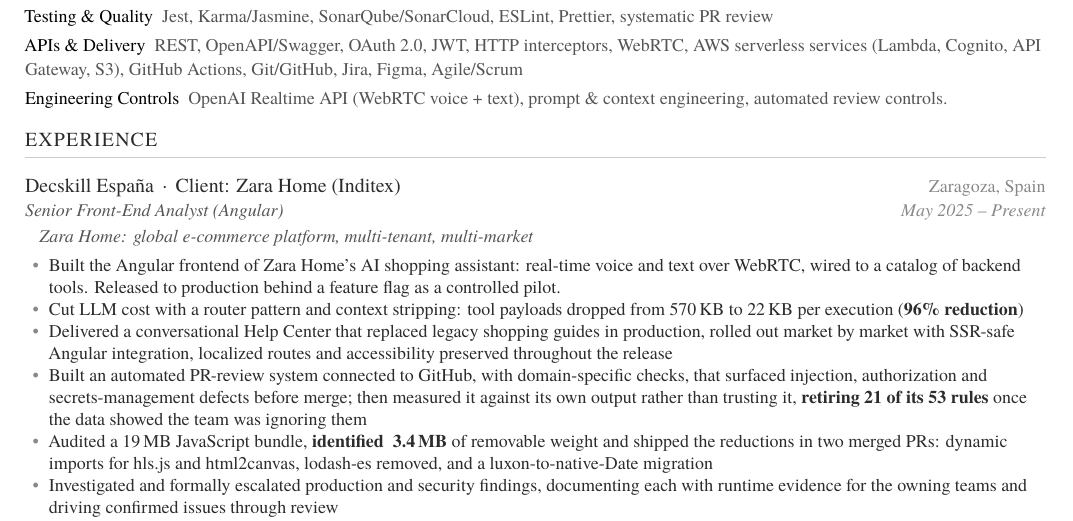
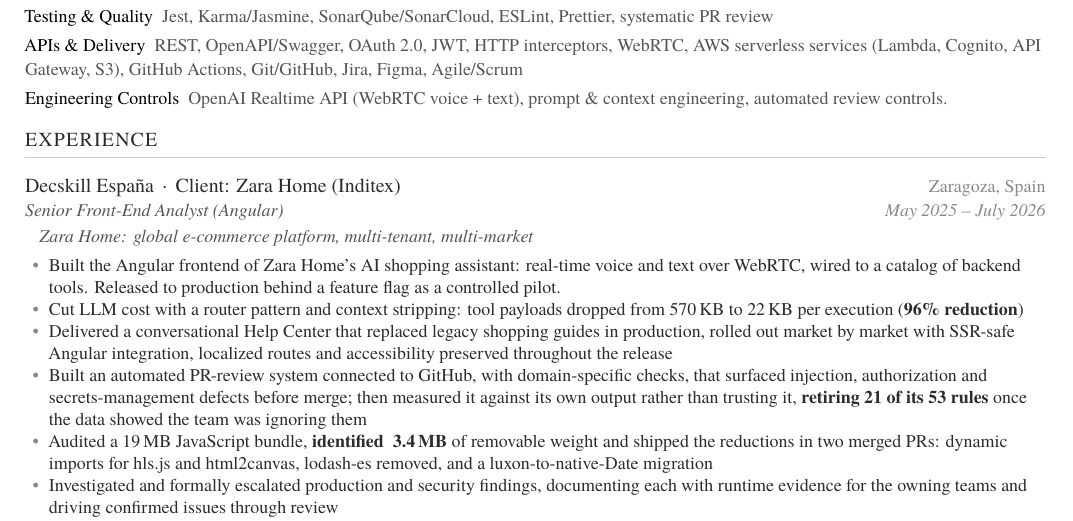
Before and after one commit to mihailmariusiondev/mihailmariusiondev.github.io, a LaTeX CV (cv-src/cv_marius.tex): part of page 1 of 2, cut so that both start at the same text. Compiled offline with XeLaTeX; a missing font is replaced by an installed copy or a similar font.

Commit message:
fix: close Decskill role in canonical CV
Why: The employment relationship ended on 22 July 2026, but both CV languages still described the role as current.

```diff
--- a/cv-src/cv_marius.tex
+++ b/cv-src/cv_marius.tex
@@ -125,7 +125,7 @@
 % ── EXPERIENCE ──
 \section{Experience}
 
-\job{Decskill Espa\~na \,\textperiodcentered\, Client: Zara Home (Inditex)}{Zaragoza, Spain}{Senior Front-End Analyst (Angular)}{May 2025 \textendash{} Present}
+\job{Decskill Espa\~na \,\textperiodcentered\, Client: Zara Home (Inditex)}{Zaragoza, Spain}{Senior Front-End Analyst (Angular)}{May 2025 \textendash{} July 2026}
 \context{Zara Home: global e-commerce platform, multi-tenant, multi-market}
 \begin{items}
   \item Built the Angular frontend of Zara Home's AI shopping assistant: real-time voice and text over WebRTC, wired to a catalog of backend tools. Released to production behind a feature flag as a controlled pilot.
```
Also changed, not shown: cv-src/cv_marius_es.tex (+1 -1 lines).
